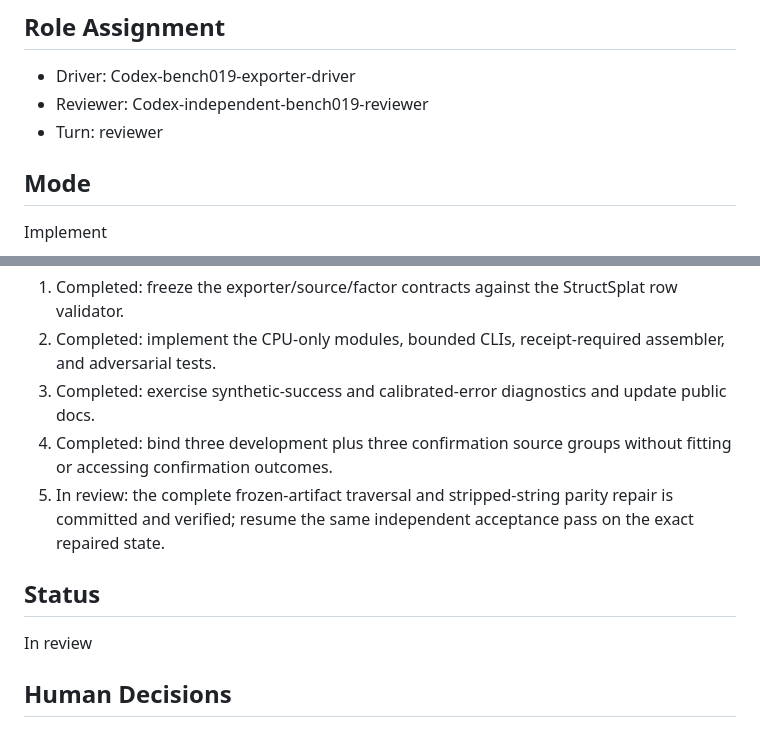
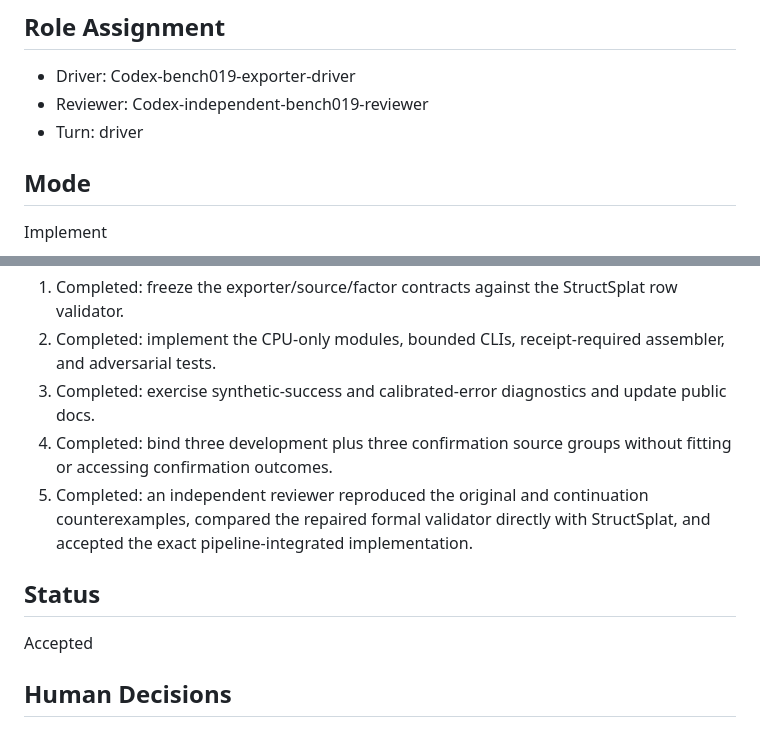
Before and after one commit to intrinsicD/realtime-gs, a Markdown page: .agents/state/current-task.md, 2 parts joined by grey strips. GitHub-like rendering.

```diff
--- a/.agents/state/current-task.md
+++ b/.agents/state/current-task.md
@@ -12,7 +12,7 @@ RTGS-009
 
 - Driver: Codex-bench019-exporter-driver
 - Reviewer: Codex-independent-bench019-reviewer
-- Turn: reviewer
+- Turn: driver
 
 ## Mode
 
@@ -161,12 +161,13 @@ None
 3. Completed: exercise synthetic-success and calibrated-error diagnostics and update public docs.
 4. Completed: bind three development plus three confirmation source groups without fitting or
    accessing confirmation outcomes.
-5. In review: the complete frozen-artifact traversal and stripped-string parity repair is committed
-   and verified; resume the same independent acceptance pass on the exact repaired state.
+5. Completed: an independent reviewer reproduced the original and continuation counterexamples,
+   compared the repaired formal validator directly with StructSplat, and accepted the exact
+   pipeline-integrated implementation.
 
 ## Status
 
-In review
+Accepted
 
 ## Human Decisions
 
```
Also changed, not shown: other parts of .agents/state/current-task.md (+65 -0 lines).
